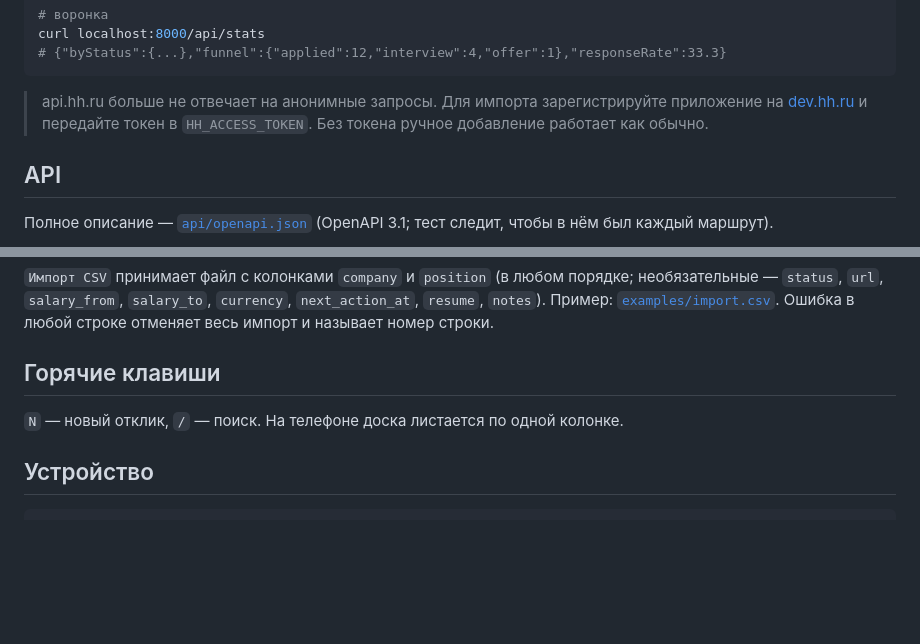
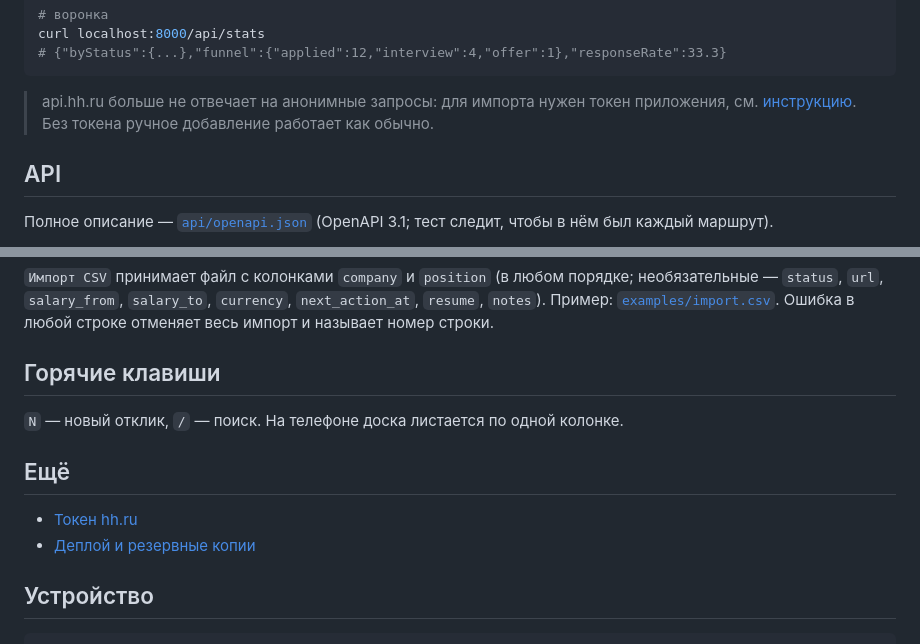
Before and after one commit to yaon1/job-tracker, a Markdown page: README.md, 2 parts joined by grey strips. Drawn GitHub-style; blank space fills up the shorter version.

Commit message:
docs: link the guides

````diff
--- a/README.md
+++ b/README.md
@@ -32,7 +32,7 @@ curl localhost:8000/api/stats
 # {"byStatus":{...},"funnel":{"applied":12,"interview":4,"offer":1},"responseRate":33.3}
 ```
 
-> api.hh.ru больше не отвечает на анонимные запросы. Для импорта зарегистрируйте приложение на [dev.hh.ru](https://dev.hh.ru) и передайте токен в `HH_ACCESS_TOKEN`. Без токена ручное добавление работает как обычно.
+> api.hh.ru больше не отвечает на анонимные запросы: для импорта нужен токен приложения, см. [инструкцию](docs/hh-token.md). Без токена ручное добавление работает как обычно.
 
 ## API
 
@@ -77,6 +77,11 @@ API_TOKEN=$(openssl rand -hex 24) docker compose up -d
 
 `N` — новый отклик, `/` — поиск. На телефоне доска листается по одной колонке.
 
+## Ещё
+
+- [Токен hh.ru](docs/hh-token.md)
+- [Деплой и резервные копии](docs/deploy.md)
+
 ## Устройство
 
 ```
````
